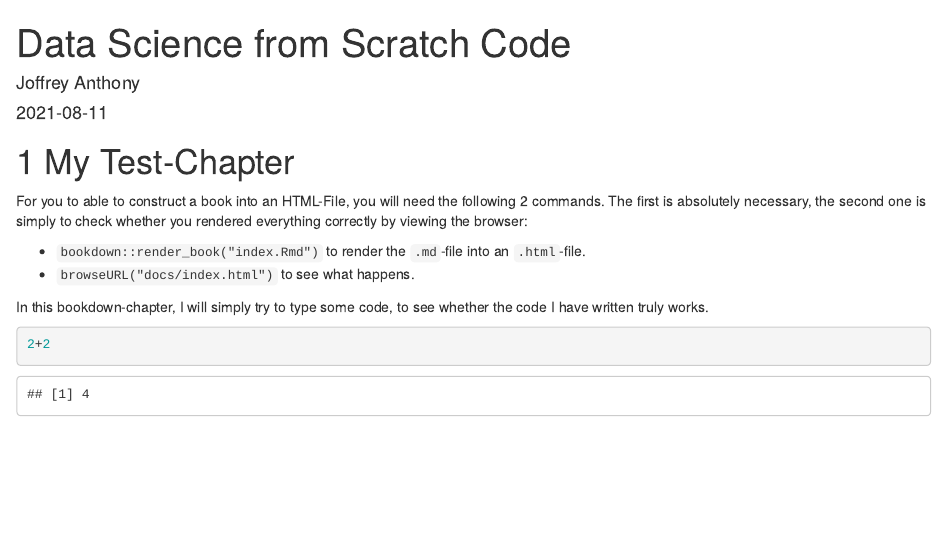
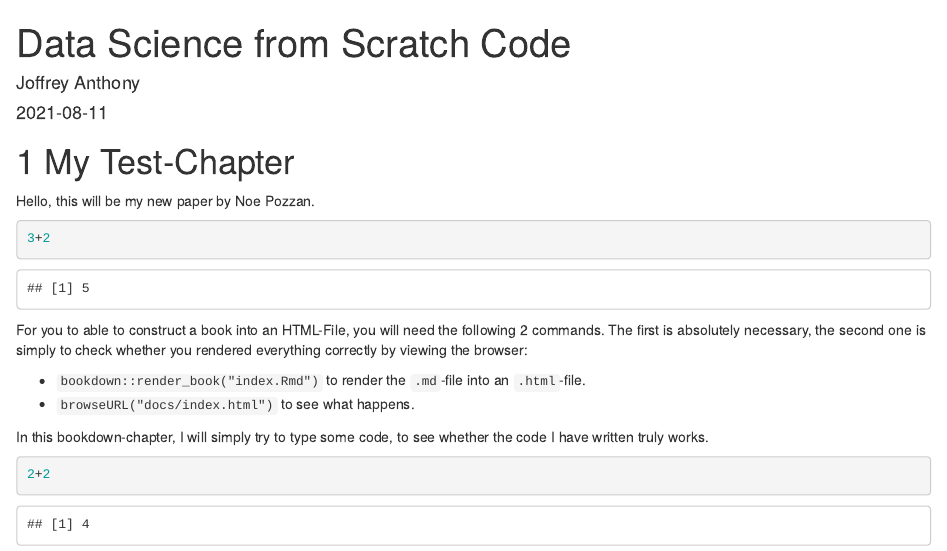
Before and after one commit to joffreymayer/ds-from-scratch, an R Markdown document (index.Rmd): the page in a window 1100 px wide, from its top. Rendered offline with R 4.5, knitr and Pandoc, with nearby package versions; drawn as R Markdown's standard HTML page in place of the format the file asks for.

Commit message:
Demo Noe Commit

````diff
--- a/index.Rmd
+++ b/index.Rmd
@@ -6,6 +6,12 @@ site: bookdown::bookdown_site
 ---
 
 # My Test-Chapter
+
+Hello, this will be my new paper by Noe Pozzan.
+
+```{r}
+3+2
+```
 
 For you to able to construct a book into an HTML-File, you will need the following 2 commands. The first is absolutely necessary, the second one is simply to check whether you rendered everything correctly by viewing the browser:
 
````
Also changed, not shown: docs/search_index.json, 1 other file.
